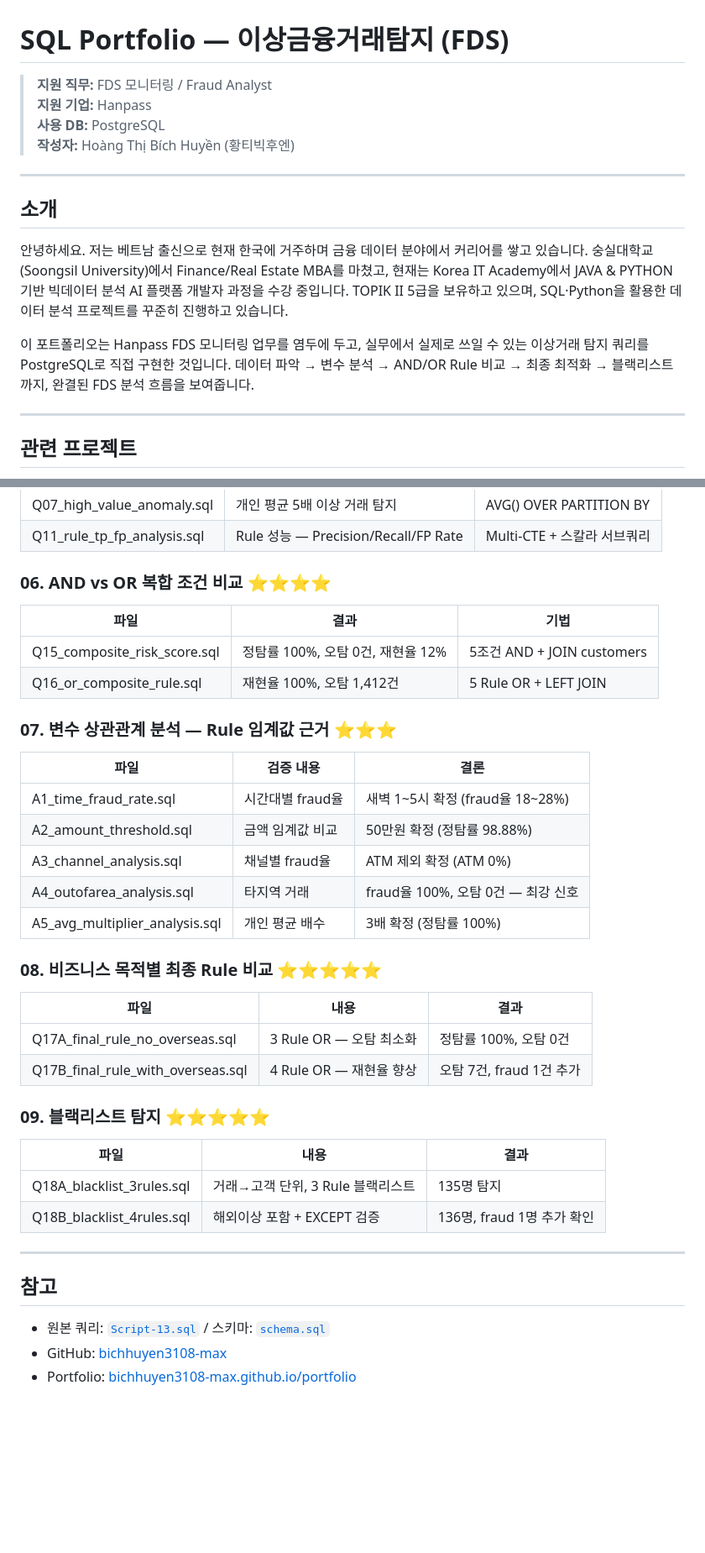
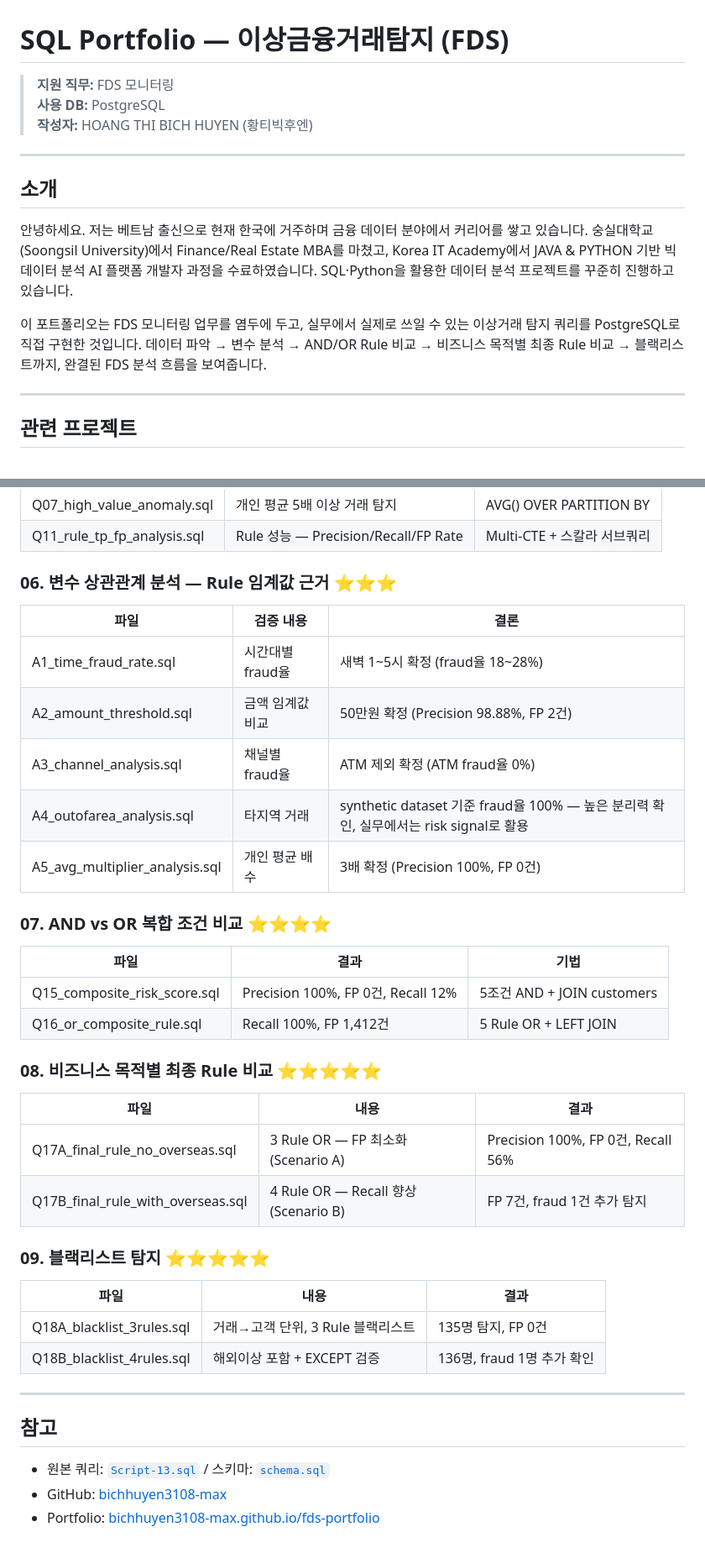
Before and after one commit to bichhuyen3108-max/fds-portfolio, a Markdown page: README.md, 2 parts joined by grey strips. Shown at 84% size. Rendered like a GitHub page; blank space fills up the shorter version.

```diff
--- a/README.md
+++ b/README.md
@@ -1,17 +1,16 @@
 # SQL Portfolio — 이상금융거래탐지 (FDS)
 
-> **지원 직무:** FDS 모니터링 / Fraud Analyst
-> **지원 기업:** Hanpass
+> **지원 직무:** FDS 모니터링
 > **사용 DB:** PostgreSQL
-> **작성자:** Hoàng Thị Bích Huyền (황티빅후엔)
+> **작성자:** HOANG THI BICH HUYEN (황티빅후엔)
 
 ---
 
 ## 소개
 
-안녕하세요. 저는 베트남 출신으로 현재 한국에 거주하며 금융 데이터 분야에서 커리어를 쌓고 있습니다. 숭실대학교(Soongsil University)에서 Finance/Real Estate MBA를 마쳤고, 현재는 Korea IT Academy에서 JAVA & PYTHON 기반 빅데이터 분석 AI 플랫폼 개발자 과정을 수강 중입니다. TOPIK II 5급을 보유하고 있으며, SQL·Python을 활용한 데이터 분석 프로젝트를 꾸준히 진행하고 있습니다.
+안녕하세요. 저는 베트남 출신으로 현재 한국에 거주하며 금융 데이터 분야에서 커리어를 쌓고 있습니다. 숭실대학교(Soongsil University)에서 Finance/Real Estate MBA를 마쳤고, Korea IT Academy에서 JAVA & PYTHON 기반 빅데이터 분석 AI 플랫폼 개발자 과정을 수료하였습니다. SQL·Python을 활용한 데이터 분석 프로젝트를 꾸준히 진행하고 있습니다.
 
-이 포트폴리오는 Hanpass FDS 모니터링 업무를 염두에 두고, 실무에서 실제로 쓰일 수 있는 이상거래 탐지 쿼리를 PostgreSQL로 직접 구현한 것입니다. 데이터 파악 → 변수 분석 → AND/OR Rule 비교 → 최종 최적화 → 블랙리스트까지, 완결된 FDS 분석 흐름을 보여줍니다.
+이 포트폴리오는 FDS 모니터링 업무를 염두에 두고, 실무에서 실제로 쓰일 수 있는 이상거래 탐지 쿼리를 PostgreSQL로 직접 구현한 것입니다. 데이터 파악 → 변수 분석 → AND/OR Rule 비교 → 비즈니스 목적별 최종 Rule 비교 → 블랙리스트까지, 완결된 FDS 분석 흐름을 보여줍니다.
 
 ---
 
@@ -84,35 +83,35 @@ fraud_transactions
 | Q07_high_value_anomaly.sql | 개인 평균 5배 이상 거래 탐지 | AVG() OVER PARTITION BY |
 | Q11_rule_tp_fp_analysis.sql | Rule 성능 — Precision/Recall/FP Rate | Multi-CTE + 스칼라 서브쿼리 |
 
-### 06. AND vs OR 복합 조건 비교 ⭐⭐⭐⭐
-
-| 파일 | 결과 | 기법 |
-|------|------|------|
-| Q15_composite_risk_score.sql | 정탐률 100%, 오탐 0건, 재현율 12% | 5조건 AND + JOIN customers |
-| Q16_or_composite_rule.sql | 재현율 100%, 오탐 1,412건 | 5 Rule OR + LEFT JOIN |
-
-### 07. 변수 상관관계 분석 — Rule 임계값 근거 ⭐⭐⭐
+### 06. 변수 상관관계 분석 — Rule 임계값 근거 ⭐⭐⭐
 
 | 파일 | 검증 내용 | 결론 |
 |------|----------|------|
 | A1_time_fraud_rate.sql | 시간대별 fraud율 | 새벽 1~5시 확정 (fraud율 18~28%) |
-| A2_amount_threshold.sql | 금액 임계값 비교 | 50만원 확정 (정탐률 98.88%) |
-| A3_channel_analysis.sql | 채널별 fraud율 | ATM 제외 확정 (ATM 0%) |
-| A4_outofarea_analysis.sql | 타지역 거래 | fraud율 100%, 오탐 0건 — 최강 신호 |
-| A5_avg_multiplier_analysis.sql | 개인 평균 배수 | 3배 확정 (정탐률 100%) |
+| A2_amount_threshold.sql | 금액 임계값 비교 | 50만원 확정 (Precision 98.88%, FP 2건) |
+| A3_channel_analysis.sql | 채널별 fraud율 | ATM 제외 확정 (ATM fraud율 0%) |
+| A4_outofarea_analysis.sql | 타지역 거래 | synthetic dataset 기준 fraud율 100% — 높은 분리력 확인, 실무에서는 risk signal로 활용 |
+| A5_avg_multiplier_analysis.sql | 개인 평균 배수 | 3배 확정 (Precision 100%, FP 0건) |
+
+### 07. AND vs OR 복합 조건 비교 ⭐⭐⭐⭐
+
+| 파일 | 결과 | 기법 |
+|------|------|------|
+| Q15_composite_risk_score.sql | Precision 100%, FP 0건, Recall 12% | 5조건 AND + JOIN customers |
+| Q16_or_composite_rule.sql | Recall 100%, FP 1,412건 | 5 Rule OR + LEFT JOIN |
 
 ### 08. 비즈니스 목적별 최종 Rule 비교 ⭐⭐⭐⭐⭐
 
 | 파일 | 내용 | 결과 |
 |------|------|------|
-| Q17A_final_rule_no_overseas.sql | 3 Rule OR — 오탐 최소화 | 정탐률 100%, 오탐 0건 |
-| Q17B_final_rule_with_overseas.sql | 4 Rule OR — 재현율 향상 | 오탐 7건, fraud 1건 추가 |
+| Q17A_final_rule_no_overseas.sql | 3 Rule OR — FP 최소화 (Scenario A) | Precision 100%, FP 0건, Recall 56% |
+| Q17B_final_rule_with_overseas.sql | 4 Rule OR — Recall 향상 (Scenario B) | FP 7건, fraud 1건 추가 탐지 |
 
 ### 09. 블랙리스트 탐지 ⭐⭐⭐⭐⭐
 
 | 파일 | 내용 | 결과 |
 |------|------|------|
-| Q18A_blacklist_3rules.sql | 거래→고객 단위, 3 Rule 블랙리스트 | 135명 탐지 |
+| Q18A_blacklist_3rules.sql | 거래→고객 단위, 3 Rule 블랙리스트 | 135명 탐지, FP 0건 |
 | Q18B_blacklist_4rules.sql | 해외이상 포함 + EXCEPT 검증 | 136명, fraud 1명 추가 확인 |
 
 ---
@@ -121,4 +120,4 @@ fraud_transactions
 
 - 원본 쿼리: [`Script-13.sql`](./Script-13.sql) / 스키마: [`schema.sql`](./schema.sql)
 - GitHub: [bichhuyen3108-max](https://github.com/bichhuyen3108-max)
-- Portfolio: [bichhuyen3108-max.github.io/portfolio](https://bichhuyen3108-max.github.io/portfolio/)
+- Portfolio: [bichhuyen3108-max.github.io/fds-portfolio](https://bichhuyen3108-max.github.io/fds-portfolio/)
```
